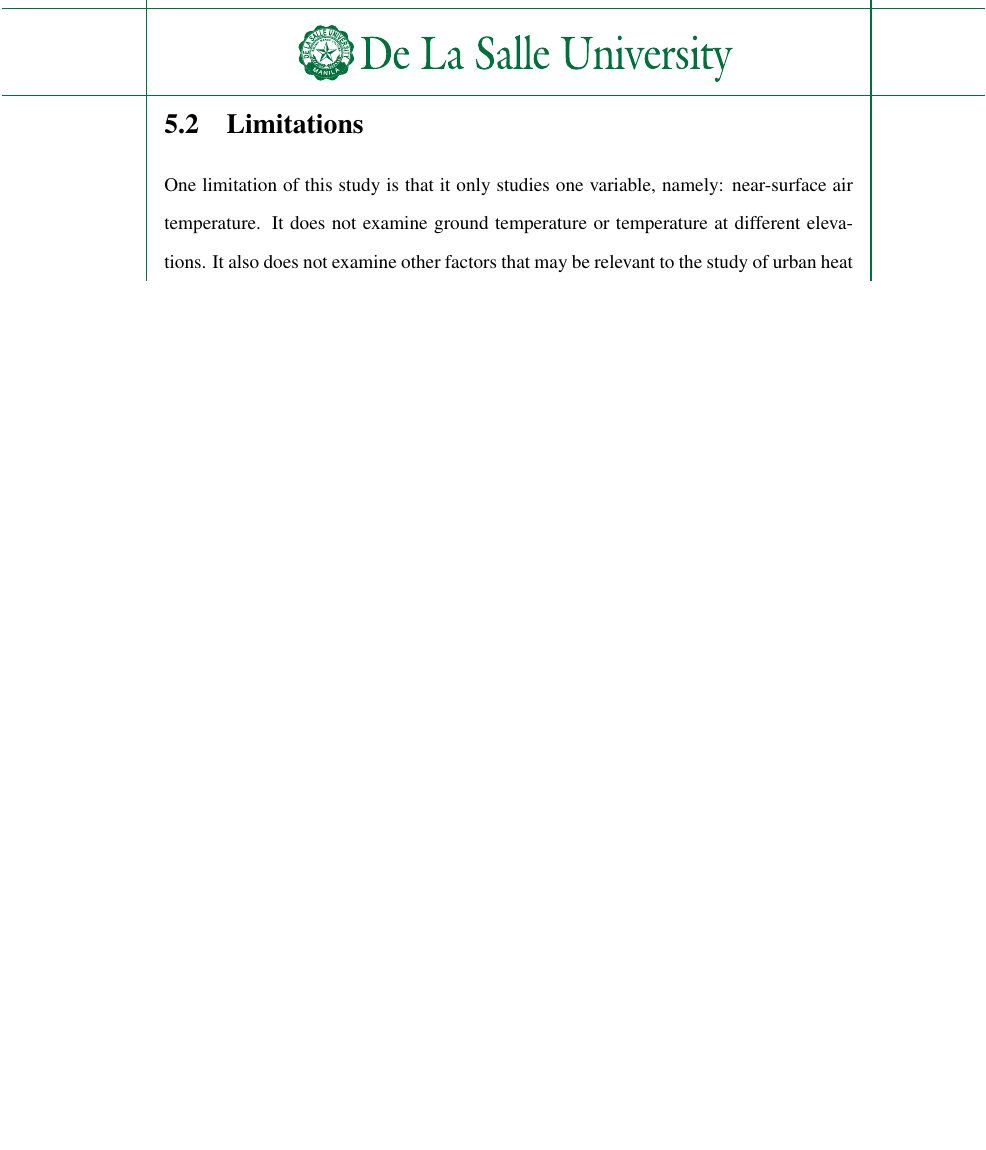
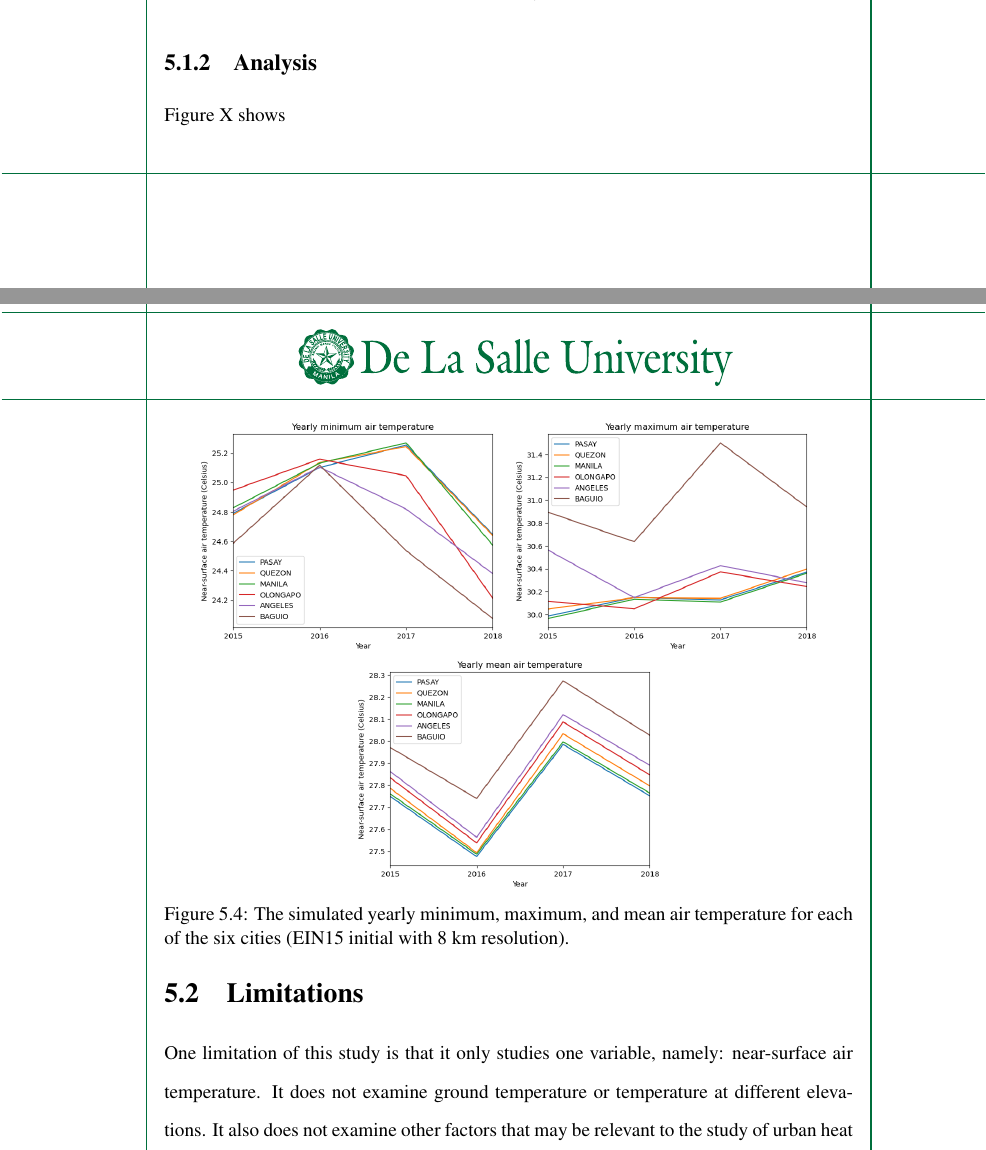
Before and after one commit to ericson-domingo-ug/thesis-latex, a LaTeX thesis (thesis.tex, which reads body/results.tex): part of page 51 of 68 before the commit and two parts of pages 50 and 51 of 70 after it, the two joined at a grey line, cut at the place of the change, the shorter picture padded with empty space. Compiled offline with pdfLaTeX.

Commit message:
Add figures for yearly and monthly statistics

```diff
--- a/body/results.tex
+++ b/body/results.tex
@@ -141,3 +141,13 @@
 		Also, for a given horizontal resolution, the EIN15 run performed more accurately compared to the CNRM-CM5 run.
 		This shows that runs using CNRM-CM5 need a higher horizontal resolution than EIN15 in order to exhibit the same accuracy.
 
+	\subsection{Analysis}
+		Figure X shows
+
+		\begin{figure}
+			\centering
+			\includegraphics[width = 0.45\textwidth]{hindcast/yearly-min}
+			\includegraphics[width = 0.45\textwidth]{hindcast/yearly-max}
+			\includegraphics[width = 0.45\textwidth]{hindcast/yearly-mean}
+			\caption{
+				The simulated yearly minimum, maximum, and mean air temperature for each of the six cities (EIN15 initial with 8 km resolution).
@@ -144,3 +164,8 @@
+				The simulated monthly minimum, maximum, and mean air temperature for each of the six cities (EIN15 initial with 8 km resolution).
+			}
+			\label{fig:hindcast-monthly-stats}
+		\end{figure}
+
 \section{Limitations}
 	One limitation of this study is that it only studies one variable, namely: near-surface air temperature.
 	It does not examine ground temperature or temperature at different elevations.
```
Also changed, not shown: body/results.tex (10 more changed lines).
